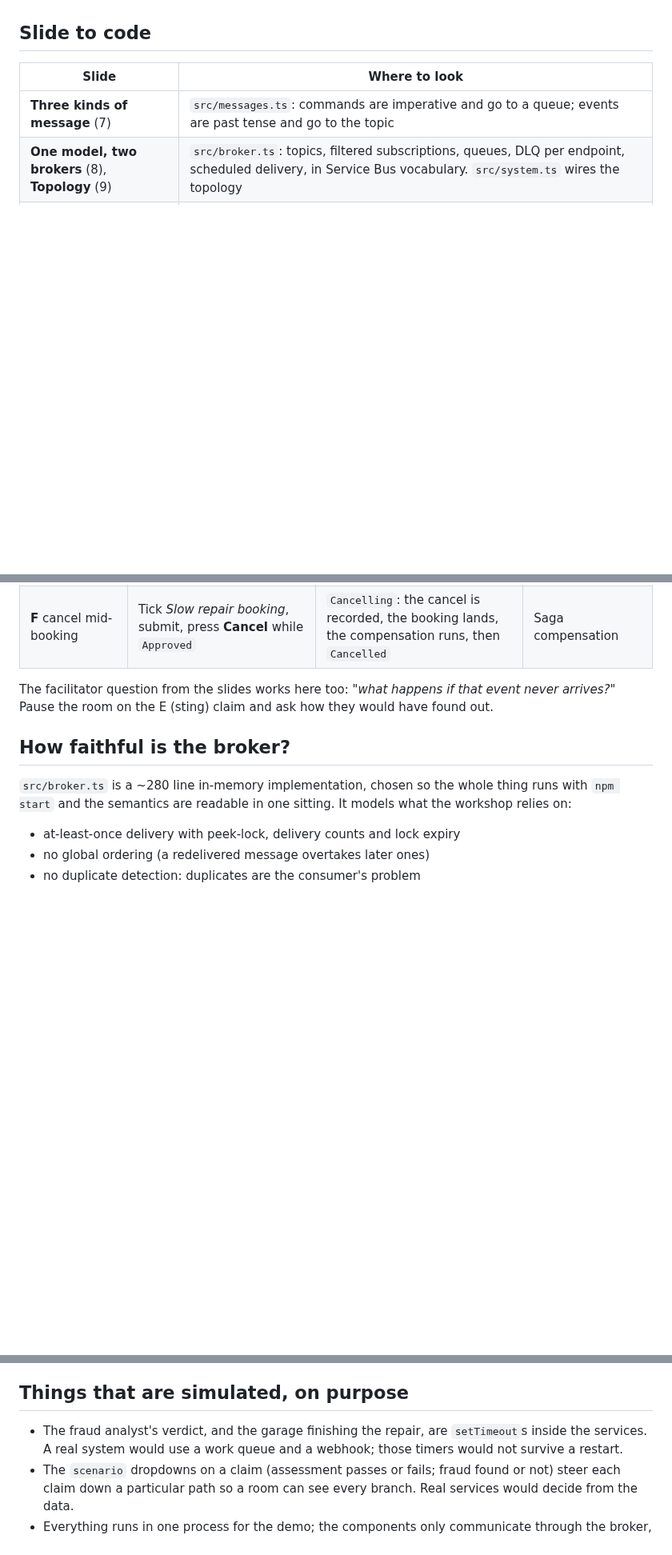
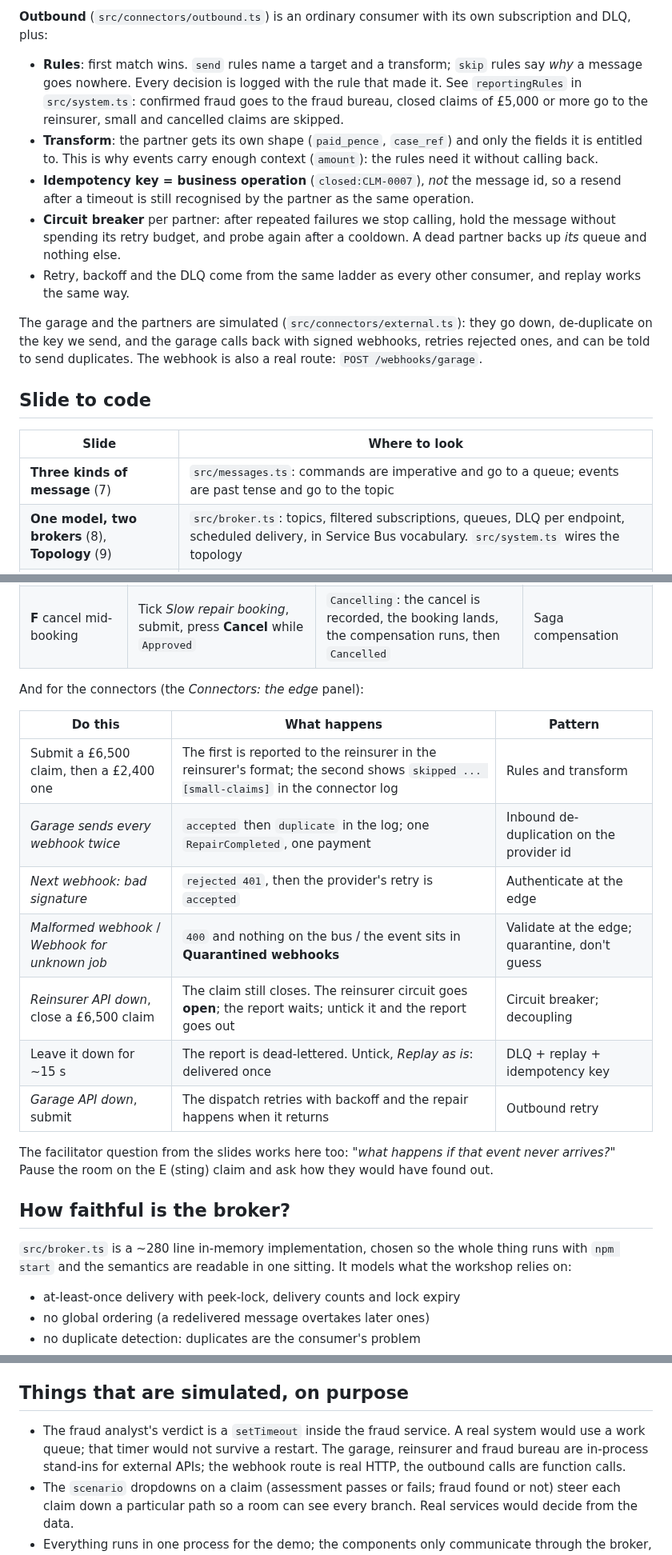
Before and after one commit to JacquesBronk/Distributed-Systems-Workshop, a Markdown page: README.md, 3 parts joined by grey strips. Shown at 80% size. Rendered like a GitHub page; blank space fills up the shorter version.

```diff
--- a/README.md
+++ b/README.md
@@ -35,3 +67,21 @@ Every arrow goes through the broker. Nothing calls anything directly. The dashbo
+**Outbound** (`src/connectors/outbound.ts`) is an ordinary consumer with its own subscription and DLQ, plus:
+
+- **Rules**: first match wins. `send` rules name a target and a transform; `skip` rules say *why* a message goes nowhere.
+  Every decision is logged with the rule that made it. See `reportingRules` in `src/system.ts`:
+  confirmed fraud goes to the fraud bureau, closed claims of £5,000 or more go to the reinsurer, small and
+  cancelled claims are skipped.
+- **Transform**: the partner gets its own shape (`paid_pence`, `case_ref`) and only the fields it is entitled to.
+  This is why events carry enough context (`amount`): the rules need it without calling back.
+- **Idempotency key = business operation** (`closed:CLM-0007`), *not* the message id, so a resend after a timeout is
+  still recognised by the partner as the same operation.
+- **Circuit breaker** per partner: after repeated failures we stop calling, hold the message without spending its retry
+  budget, and probe again after a cooldown. A dead partner backs up *its* queue and nothing else.
+- Retry, backoff and the DLQ come from the same ladder as every other consumer, and replay works the same way.
+
+The garage and the partners are simulated (`src/connectors/external.ts`): they go down, de-duplicate on the key
+we send, and the garage calls back with signed webhooks, retries rejected ones, and can be told to send duplicates.
+The webhook is also a real route: `POST /webhooks/garage`.
+
 ## Slide to code
 
 | Slide | Where to look |
@@ -70,6 +121,18 @@ compare with the one here.
 | **E** crash before publish | *Crash orchestrator on next commit*, submit | With the outbox: a retry, then it carries on | Transactional outbox |
 | **E** (the sting) | Untick *Transactional outbox*, crash, submit | **The claim sits in `Assessing` forever.** No error, no DLQ, no escalation | The dual-write problem |
 | **F** cancel mid-booking | Tick *Slow repair booking*, submit, press **Cancel** while `Approved` | `Cancelling`: the cancel is recorded, the booking lands, the compensation runs, then `Cancelled` | Saga compensation |
+
+And for the connectors (the *Connectors: the edge* panel):
+
+| Do this | What happens | Pattern |
+|---|---|---|
+| Submit a £6,500 claim, then a £2,400 one | The first is reported to the reinsurer in the reinsurer's format; the second shows `skipped ... [small-claims]` in the connector log | Rules and transform |
+| *Garage sends every webhook twice* | `accepted` then `duplicate` in the log; one `RepairCompleted`, one payment | Inbound de-duplication on the provider id |
+| *Next webhook: bad signature* | `rejected 401`, then the provider's retry is `accepted` | Authenticate at the edge |
+| *Malformed webhook* / *Webhook for unknown job* | `400` and nothing on the bus / the event sits in **Quarantined webhooks** | Validate at the edge; quarantine, don't guess |
+| *Reinsurer API down*, close a £6,500 claim | The claim still closes. The reinsurer circuit goes **open**; the report waits; untick it and the report goes out | Circuit breaker; decoupling |
+| Leave it down for ~15 s | The report is dead-lettered. Untick, *Replay as is*: delivered once | DLQ + replay + idempotency key |
+| *Garage API down*, submit | The dispatch retries with backoff and the repair happens when it returns | Outbound retry |
 
 The facilitator question from the slides works here too: *"what happens if that event never arrives?"*
 Pause the room on the E (sting) claim and ask how they would have found out.
@@ -101,8 +164,9 @@ demo hand-rolls them in TypeScript so each moving part is visible rather than co
 
 ## Things that are simulated, on purpose
 
-- The fraud analyst's verdict, and the garage finishing the repair, are `setTimeout`s inside the
-  services. A real system would use a work queue and a webhook; those timers would not survive a restart.
+- The fraud analyst's verdict is a `setTimeout` inside the fraud service. A real system would use a work queue; that
+  timer would not survive a restart. The garage, reinsurer and fraud bureau are in-process stand-ins for external APIs;
+  the webhook route is real HTTP, the outbound calls are function calls.
 - The `scenario` dropdowns on a claim (assessment passes or fails; fraud found or not) steer each
   claim down a particular path so a room can see every branch. Real services would decide from the data.
 - Everything runs in one process for the demo; the components only communicate through the broker, so
```
Also changed, not shown: other parts of README.md (+39 -2 lines), docs/connectors.png (added), 13 other files.
